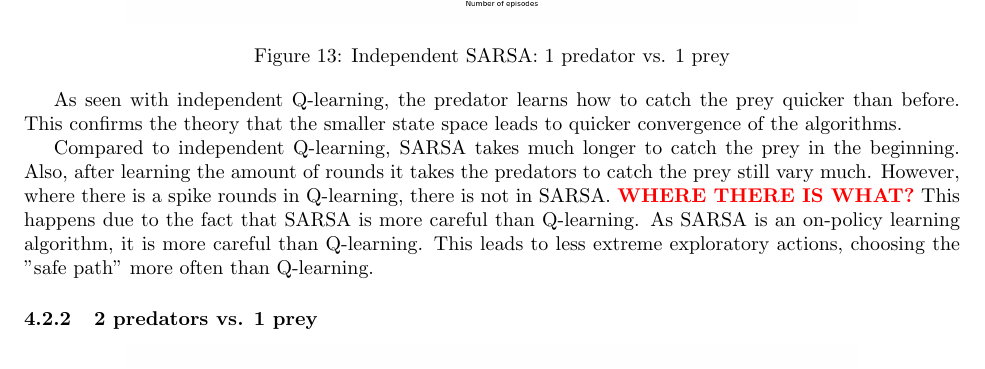
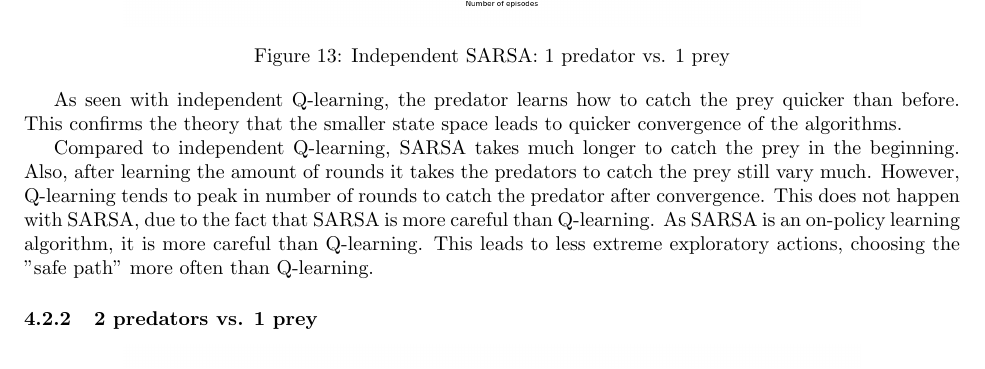
Before and after one commit to sagieske/AA1, a LaTeX problem sheet (three/report/Assignment3_Group4.tex, which reads three/report/ind_sarsa_analysis.tex): part of page 15 of 25, cut so that both start at the same text. Compiled offline with pdfLaTeX.

Commit message:
updated SARSA

```diff
--- a/three/report/ind_sarsa_analysis.tex
+++ b/three/report/ind_sarsa_analysis.tex
@@ -10,7 +10,7 @@ Again, it is interesting to see if independent SARSA works well with the new env
 
 As seen with independent Q-learning, the predator learns how to catch the prey quicker than before. This confirms the theory that the smaller state space leads to quicker convergence of the algorithms.
 
-Compared to independent Q-learning, SARSA takes much longer to catch the prey in the beginning. Also, after learning the amount of rounds it takes the predators to catch the prey still vary much. However, where there is a spike rounds in Q-learning, there is not in SARSA. \red{WHERE THERE IS WHAT?} This happens due to the fact that SARSA is more careful than Q-learning. As SARSA is an on-policy learning algorithm, it is more careful than Q-learning. This leads to less extreme exploratory actions, choosing the "safe path" more often than Q-learning.
+Compared to independent Q-learning, SARSA takes much longer to catch the prey in the beginning. Also, after learning the amount of rounds it takes the predators to catch the prey still vary much. However, Q-learning tends to peak in number of rounds to catch the predator after convergence. This does not happen with SARSA, due to the fact that SARSA is more careful than Q-learning. As SARSA is an on-policy learning algorithm, it is more careful than Q-learning. This leads to less extreme exploratory actions, choosing the "safe path" more often than Q-learning.
 
 \subsubsection{2 predators vs. 1 prey}
 \begin{center}
```
